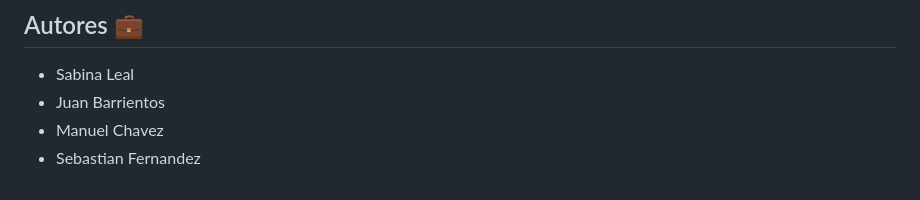
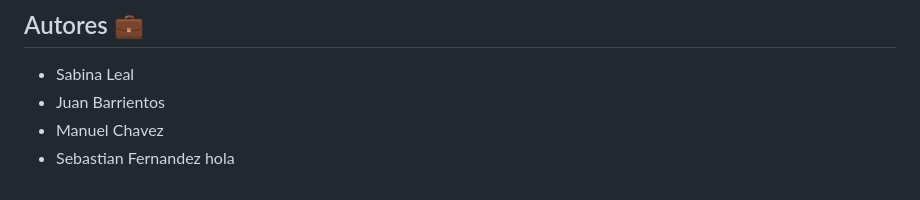
Before and after one commit to JuanC4m1l0B/SprintModulo4Grupo6, a Markdown page: README.md, the part around the change. GitHub-like rendering.

Commit message:
Update README.md
hola

```diff
--- a/README.md
+++ b/README.md
@@ -23,3 +23,4 @@ Dentro de la carpeta se encuentra el Diagrama y el JAVADOC.
 - Juan Barrientos
 - Manuel Chavez
 - Sebastian Fernandez
+hola
```
